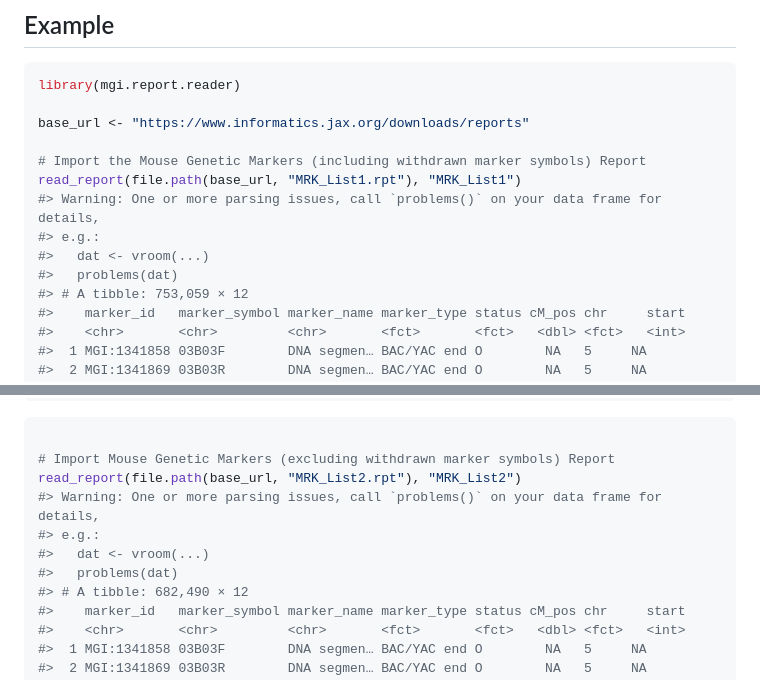
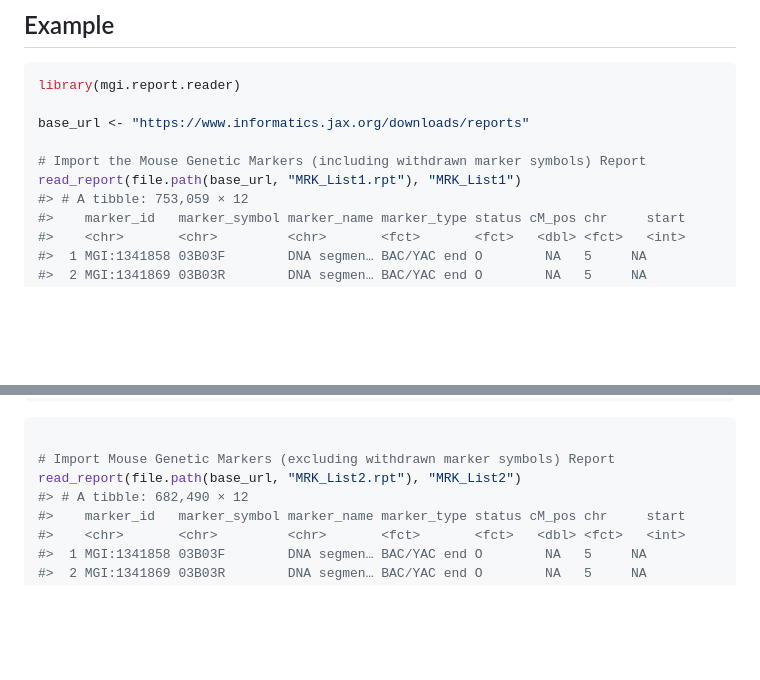
Before and after one commit to patterninstitute/mgi.report.reader, a Markdown page: README.md, 2 parts joined by grey strips. GitHub-like rendering; blank space fills up the shorter version.

```diff
--- a/README.md
+++ b/README.md
@@ -33,10 +33,6 @@ base_url <- "https://www.informatics.jax.org/downloads/reports"
 
 # Import the Mouse Genetic Markers (including withdrawn marker symbols) Report
 read_report(file.path(base_url, "MRK_List1.rpt"), "MRK_List1")
-#> Warning: One or more parsing issues, call `problems()` on your data frame for details,
-#> e.g.:
-#>   dat <- vroom(...)
-#>   problems(dat)
 #> # A tibble: 753,059 × 12
 #>    marker_id   marker_symbol marker_name marker_type status cM_pos chr     start
 #>    <chr>       <chr>         <chr>       <fct>       <fct>   <dbl> <fct>   <int>
@@ -59,10 +55,6 @@ read_report(file.path(base_url, "MRK_List1.rpt"), "MRK_List1")
 
 # Import Mouse Genetic Markers (excluding withdrawn marker symbols) Report
 read_report(file.path(base_url, "MRK_List2.rpt"), "MRK_List2")
-#> Warning: One or more parsing issues, call `problems()` on your data frame for details,
-#> e.g.:
-#>   dat <- vroom(...)
-#>   problems(dat)
 #> # A tibble: 682,490 × 12
 #>    marker_id   marker_symbol marker_name marker_type status cM_pos chr     start
 #>    <chr>       <chr>         <chr>       <fct>       <fct>   <dbl> <fct>   <int>
```
